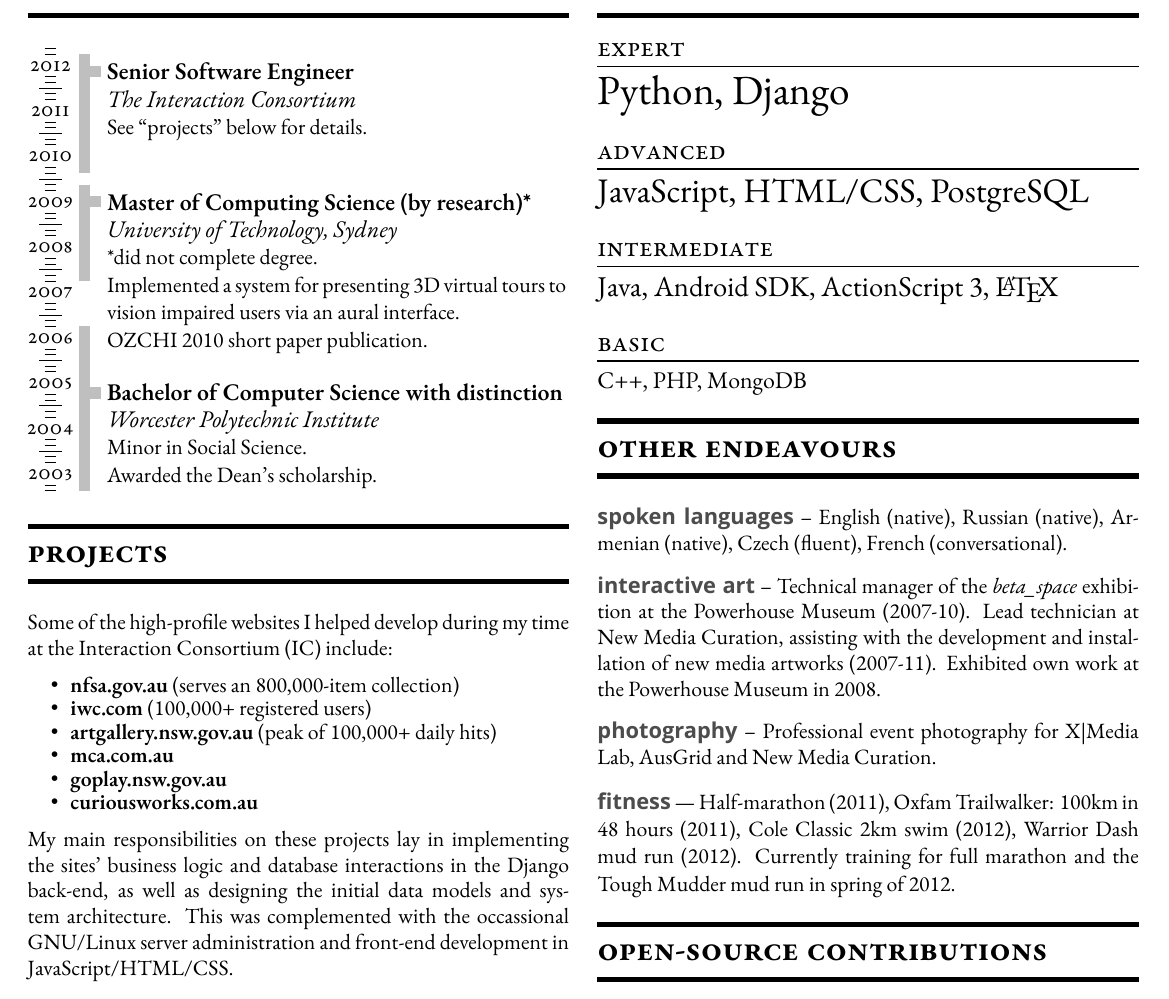
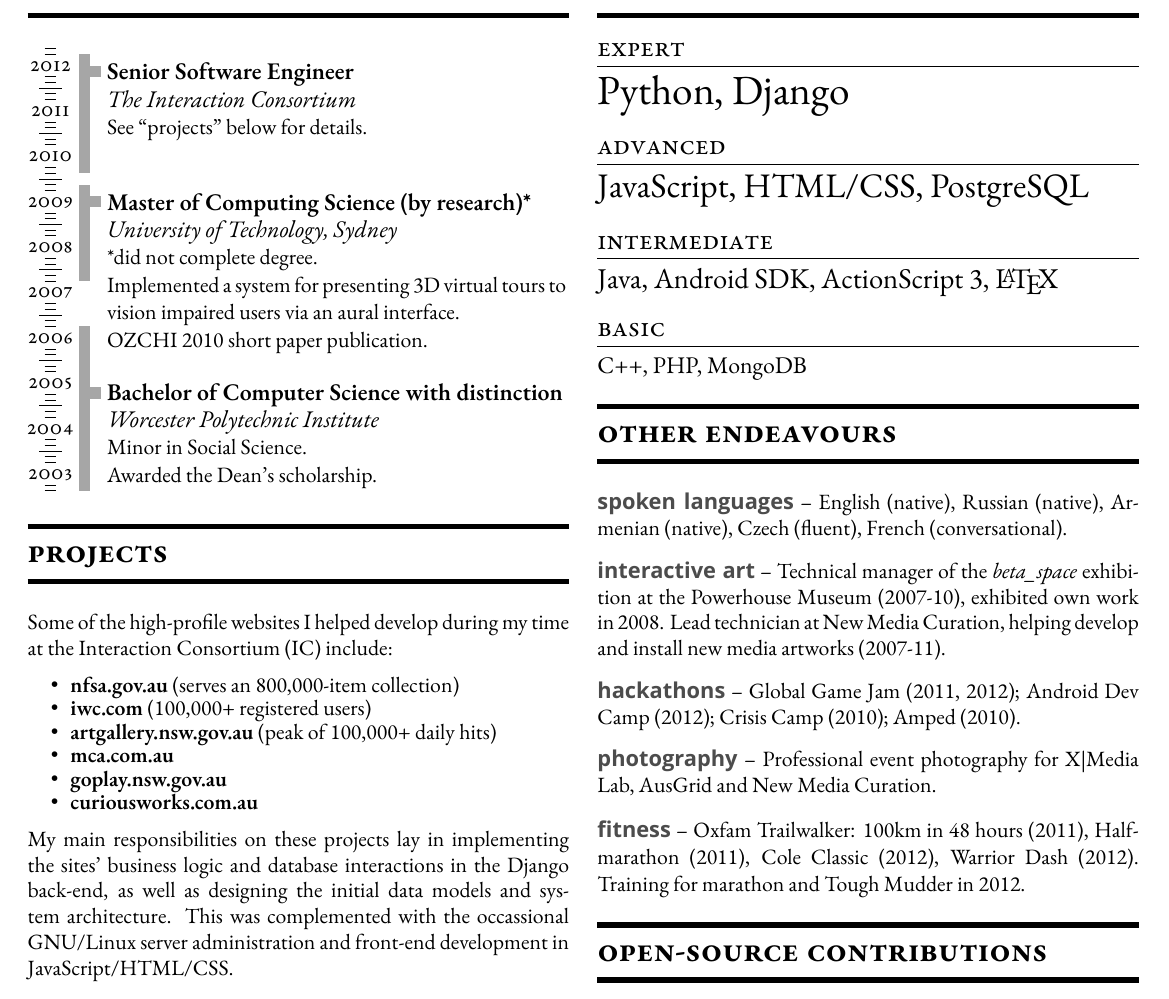
Before and after one commit to Aramgutang/resume, a LaTeX CV (resume.tex): part of the page, cut so that both start at the same text. Compiled offline with XeLaTeX; a missing font is replaced by an installed copy or a similar font.

Commit message:
Squeezed in hackathons into other endeavours.

```diff
--- a/resume.tex
+++ b/resume.tex
@@ -14,7 +14,7 @@
 \setlength{\parindent}{0mm}
 
 \usepackage{color}
-\definecolor{lightgrey}{gray}{0.75}
+\definecolor{lightgrey}{gray}{0.65}
 \definecolor{grey}{gray}{0.3}
 
 \begin{document}%
@@ -161,18 +161,21 @@
 	{\LARGE Python, Django}
 	\\
 
+	\vspace{-0.8mm}
 	{\large\textsc{advanced}}\\
 	\vspace{-2.1mm}%
 	\rule[3mm]{\linewidth}{0.25mm}\\
 	{\Large JavaScript, HTML/CSS, PostgreSQL}
 	\\
 
+	\vspace{-0.6mm}
 	{\large\textsc{intermediate}}\\
 	\vspace{-2.7mm}%
 	\rule[3mm]{\linewidth}{0.25mm}\\
 	{\large Java, Android SDK, ActionScript 3, \LaTeX{}}
 	\\
 
+	\vspace{-1.2mm}
 	{\large\textsc{basic}}\\
 	\vspace{-3.2mm}%
 	\rule[3mm]{\linewidth}{0.25mm}\\
@@ -188,13 +191,16 @@
 	\textbf{\textsf{\color{grey}spoken languages}} -- English (native), Russian (native), Armenian (native), Czech (fluent), French (conversational).
 
 	\vspace{3mm}
-	\textbf{\textsf{\color{grey}interactive art}} -- Technical manager of the \emph{beta\_space} exhibition at the Powerhouse Museum (2007-10). Lead technician at New Media Curation, assisting with the development and installation of  new media artworks (2007-11). Exhibited own work at the Powerhouse Museum in 2008.
+	\textbf{\textsf{\color{grey}interactive art}} -- Technical manager of the \emph{beta\_space} exhibition at the Powerhouse Museum (2007-10), exhibited own work in 2008. Lead technician at New Media Curation, helping develop and install new media artworks (2007-11).
+
+	\vspace{3mm}
+	\textbf{\textsf{\color{grey}hackathons}} -- Global Game Jam (2011, 2012); Android Dev Camp (2012); Crisis Camp (2010); Amped (2010).
 
 	\vspace{3mm}
 	\textbf{\textsf{\color{grey}photography}} -- Professional event photography for X|Media Lab, AusGrid and New Media Curation.
 
 	\vspace{3mm}
-	\textbf{\textsf{\color{grey}fitness}} --- Half-marathon (2011), Oxfam Trailwalker: 100km in 48 hours (2011), Cole Classic 2km swim (2012), Warrior Dash mud run (2012). Currently training for full marathon and the Tough Mudder mud run in spring of 2012.%
+	\textbf{\textsf{\color{grey}fitness}} -- Oxfam Trailwalker{\condensed :} 100km in 48 hours (2011), Half-marathon (2011), Cole Classic (2012), Warrior Dash (2012). Training for marathon and Tough Mudder in 2012.%
 	}%
 
 	\vspace{2.5mm}
```
